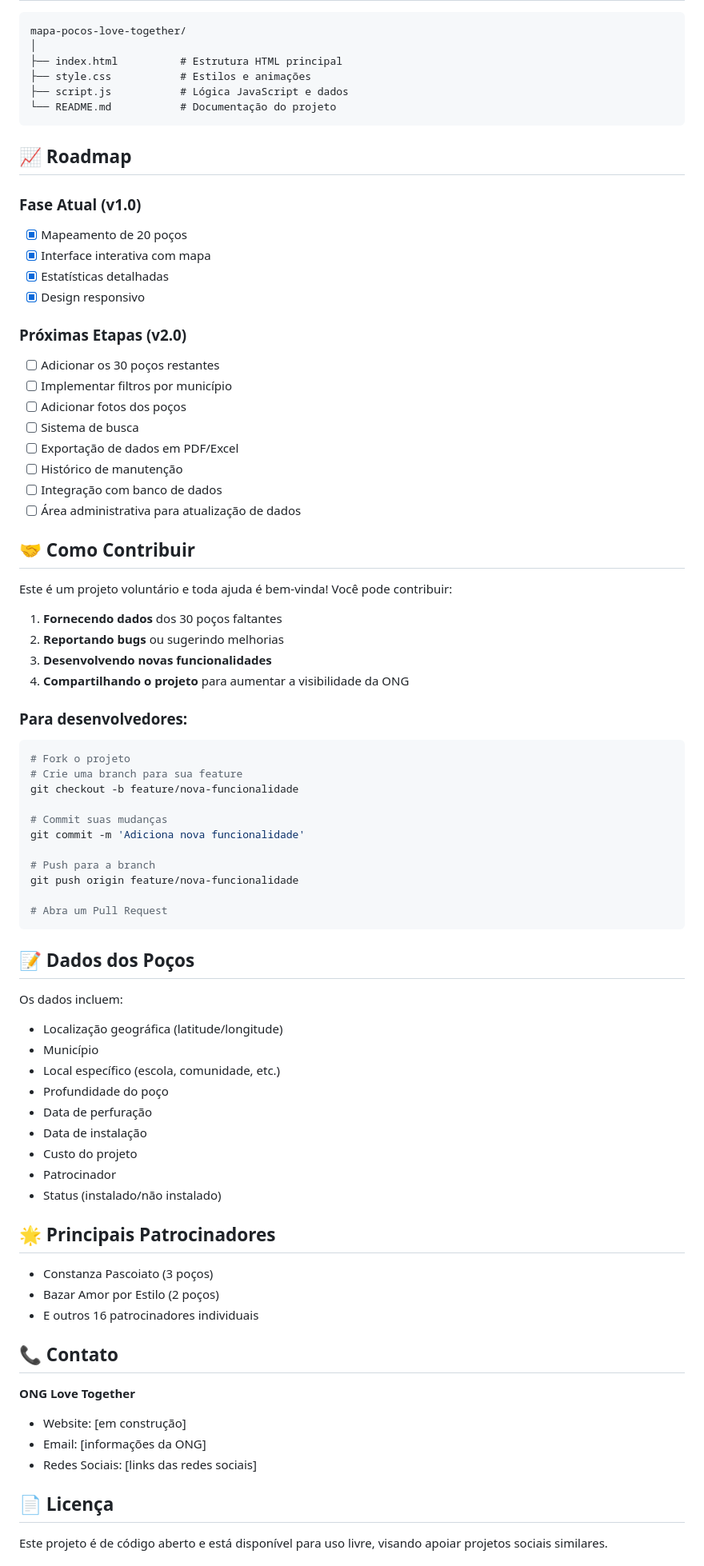
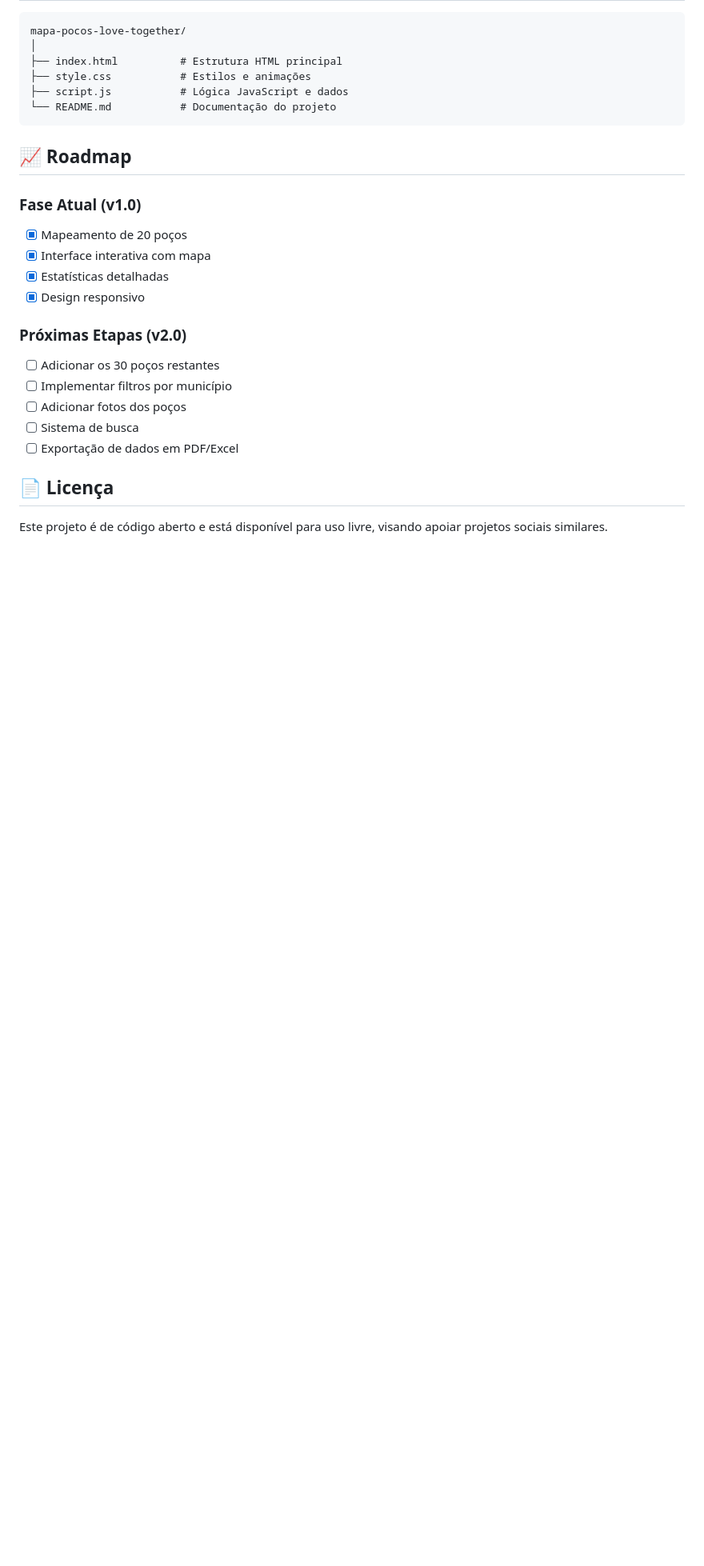
Before and after one commit to TSB89/ong-love-together-brasil, a Markdown page: README.md, the part around one of its changes. Shown at 80% size. Rendered like a GitHub page; blank space fills up the shorter version.

````diff
--- a/README.md
+++ b/README.md
@@ -83,60 +83,6 @@ mapa-pocos-love-together/
 - [ ] Adicionar fotos dos poços
 - [ ] Sistema de busca
 - [ ] Exportação de dados em PDF/Excel
-- [ ] Histórico de manutenção
-- [ ] Integração com banco de dados
-- [ ] Área administrativa para atualização de dados
-
-## 🤝 Como Contribuir
-
-Este é um projeto voluntário e toda ajuda é bem-vinda! Você pode contribuir:
-
-1. **Fornecendo dados** dos 30 poços faltantes
-2. **Reportando bugs** ou sugerindo melhorias
-3. **Desenvolvendo novas funcionalidades**
-4. **Compartilhando o projeto** para aumentar a visibilidade da ONG
-
-### Para desenvolvedores:
-
-```bash
-# Fork o projeto
-# Crie uma branch para sua feature
-git checkout -b feature/nova-funcionalidade
-
-# Commit suas mudanças
-git commit -m 'Adiciona nova funcionalidade'
-
-# Push para a branch
-git push origin feature/nova-funcionalidade
-
-# Abra um Pull Request
-```
-
-## 📝 Dados dos Poços
-
-Os dados incluem:
-- Localização geográfica (latitude/longitude)
-- Município
-- Local específico (escola, comunidade, etc.)
-- Profundidade do poço
-- Data de perfuração
-- Data de instalação
-- Custo do projeto
-- Patrocinador
-- Status (instalado/não instalado)
-
-## 🌟 Principais Patrocinadores
-
-- Constanza Pascoiato (3 poços)
-- Bazar Amor por Estilo (2 poços)
-- E outros 16 patrocinadores individuais
-
-## 📞 Contato
-
-**ONG Love Together**
-- Website: [em construção]
-- Email: [informações da ONG]
-- Redes Sociais: [links das redes sociais]
 
 ## 📄 Licença
 
````
Also changed, not shown: other parts of README.md (+0 -25 lines).
